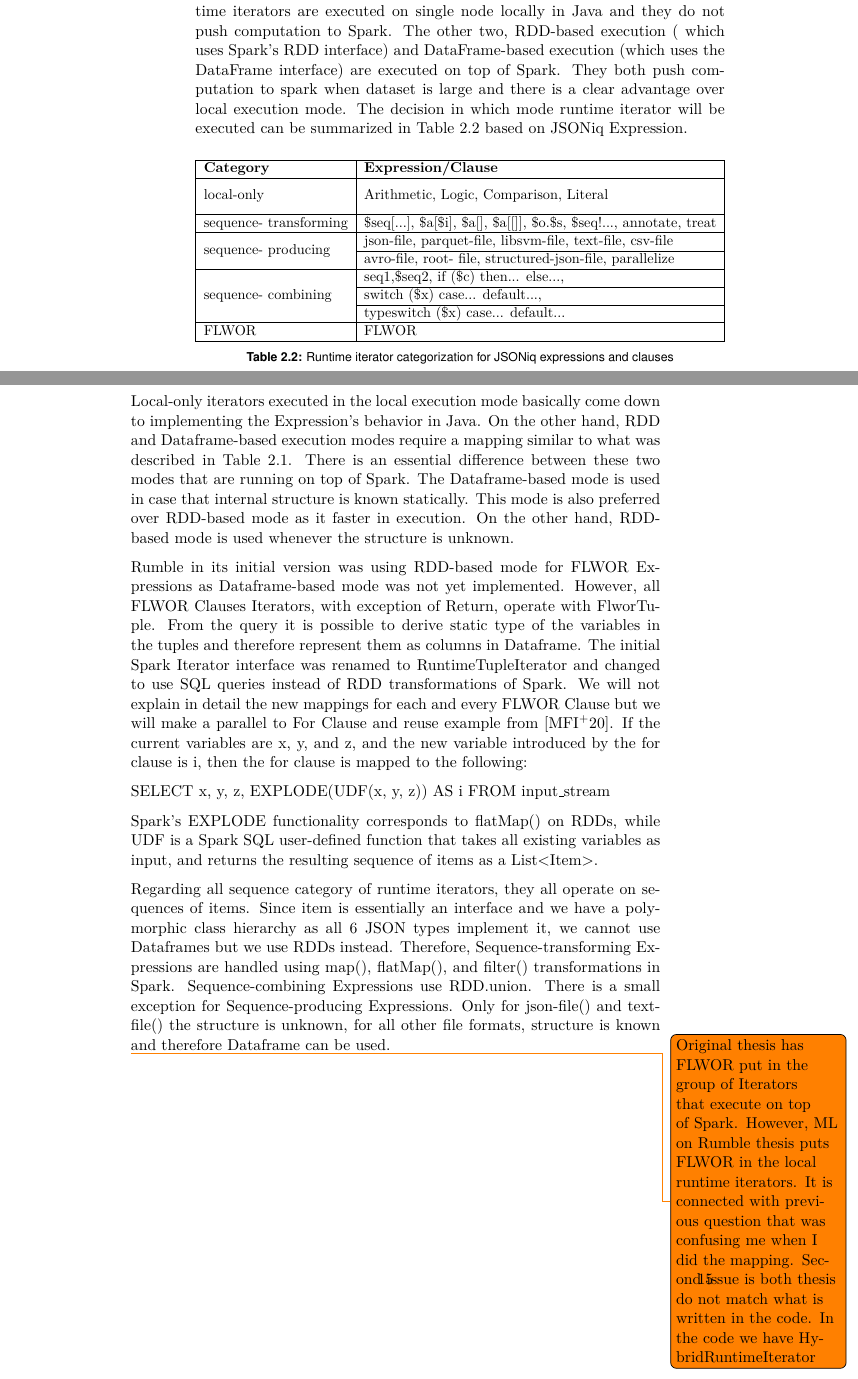
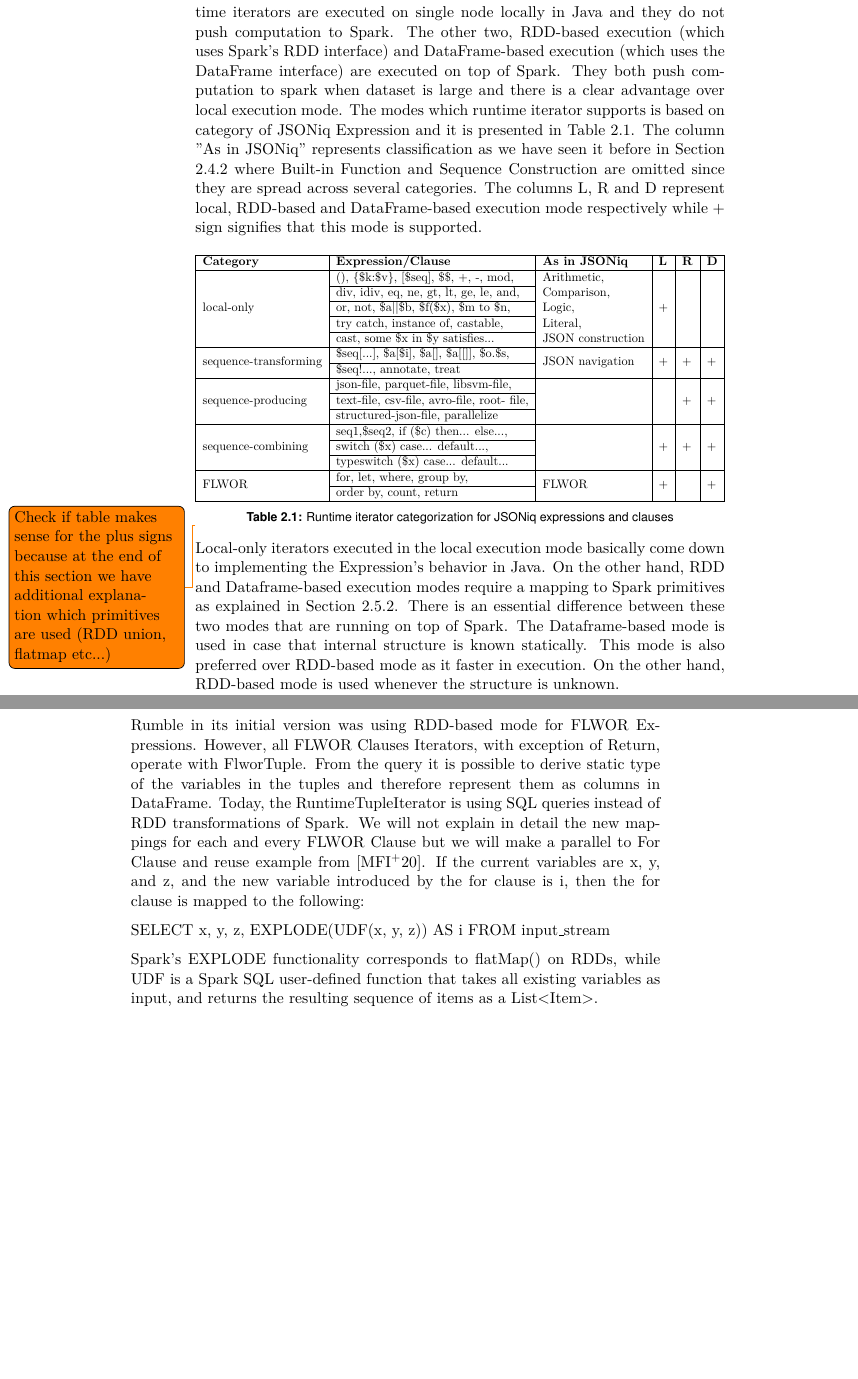
Before and after one commit to RumbleDB/rumble-test-suite, a LaTeX thesis (thesis/thesis.tex, which reads thesis/rumble.tex): two parts of pages 22 and 23 of 60, joined at a grey line, cut so that both start at the same text, the shorter picture padded with empty space. The pictures show the PDF file thesis/thesis.pdf that the author committed with the source.

Commit message:
Acknowledgments and Rumble refactored

```diff
--- a/thesis/rumble.tex
+++ b/thesis/rumble.tex
@@ -156,3 +152,0 @@ As explained by Irimescu in \cite{RumbleThesis}: "Clauses can be mapped to a set
-\begin{table}[h!]
-	\resizebox{\textwidth}{!}{%
-		\begin{tabular}{|l|l|}
@@ -166 +152,0 @@ As explained by Irimescu in \cite{RumbleThesis}: "Clauses can be mapped to a set
-			& 2. sortByKey()                                                                                                                                                                 \\ \cline{2-2}
@@ -218,3 +193,4 @@ Using all these classes, it is then possible to generate Expression Tree as expl
 \subsubsection{Generator}
+\label{sec:Generator}
 So called "back-end" - last part of Compiler includes code generation where the intermediate code gets transformed into assembly instruction and finally machine instructions. For this step in Rumble, we are performing conversion from Expression Tree to tree of runtime iterators. As Rumble was written in Java, runtime iterators are in charge of executing operations which get converted to Java bytecode.
 
@@ -224 +200,2 @@ RuntimeIteratorInterface operates on Dynamic Context containing mapping between
 
+As pointed out in \cite{RumblePaper} "The main novelty in the design of Rumble is the runtime iterators that can switch dynamically between different execution modes, and which encode the decision of which nesting level is distributed". In total there are 3 different execution modes. In local execution mode runtime iterators are executed on single node locally in Java and they do not push computation to Spark. The other two, RDD-based execution (which uses Spark’s RDD interface) and  DataFrame-based execution (which uses the DataFrame interface) are executed on top of Spark. They both push computation to spark when dataset is large and there is a clear advantage over local execution mode. The modes which runtime iterator supports is based on category of JSONiq Expression and it is presented in Table \ref{tab:RuntimeCategoriesMapping}. The column "As in JSONiq" represents classification as we have seen it before in Section \ref{sec:JSONiq} where Built-in Function and Sequence Construction are omitted since they are spread across several categories. The columns L, R and D represent local, RDD-based and DataFrame-based execution mode respectively while + sign signifies that this mode is supported.
@@ -226,22 +202,46 @@ As pointed out in \cite{RumblePaper} "The main novelty in the design of Rumble i
 
 \begin{table}[h!]
+		\vspace{-1mm}
+	\centering
 	\resizebox{\textwidth}{!}{%
-		\begin{tabular}{|l|l|}
-			\hline
-			\textbf{Category}                    & \textbf{Expression/Clause}                                              \\ \hline
-			\multirow{2}{*}{local-only}          & \multirow{2}{*}{Arithmetic, Logic, Comparison, Literal}                 \\
-			&                                                                         \\ \hline
-			sequence- transforming               & \$seq[...], \$a{[}\$i], \$a{[}{]}, \$a[[]], \$o.\$s, \$seq!..., annotate, treat \\ \hline
-			\multirow{2}{*}{sequence- producing} & json-file, parquet-file, libsvm-file, text-file, csv-file               \\ \cline{2-2}
-			& avro-file, root- file, structured-json-file, parallelize                \\ \hline
-			\multirow{3}{*}{sequence- combining} & seq1,\$seq2, if (\$c) then... else...,                                    \\ \cline{2-2}
-			& switch (\$x) case... default...,                                        \\ \cline{2-2}
-			& typeswitch (\$x) case... default...                                     \\ \hline
-			FLWOR                                & FLWOR                                                                   \\ \hline
-		\end{tabular}%
-	}
+	\begin{tabular}{|l|l|l|l|l|l|}
+		\hline
+		\textbf{Category}                      & \textbf{Expression/Clause}                                  & \textbf{As in JSONiq~}                                                                                                   & \textbf{L}         & \textbf{R}         & \textbf{D}          \\
+		\hline
+		\multirow{5}{*}{local-only}            & (),~\{\$k:\$v\},~[\$seq],~\$\$,~+,~-,~mod,~                 & \multirow{5}{*}{\begin{tabular}[c]{@{}l@{}}Arithmetic,\\Comparison,\\Logic,\\Literal,\\JSON construction\end{tabular}} & \multirow{5}{*}{+} & \multirow{5}{*}{}  & \multirow{5}{*}{}   \\
+		\cline{2-2}
+		& div,~idiv,~eq,~ne,~gt,~lt,~ge,~le,~and,~                    &                                                                                                                        &                    &                    &                     \\
+		\cline{2-2}
+		& or,~not,~\$a\textbar{}\textbar{}\$b,~\$f(\$x),~\$m~to~\$n,~ &                                                                                                                        &                    &                    &                     \\
+		\cline{2-2}
+		& try catch, instance~of, castable,                           &                                                                                                                        &                    &                    &                     \\
+		\cline{2-2}
+		& cast, some~\$x~in~\$y~satisfies...                          &                                                                                                                        &                    &                    &                     \\
+		\hline
+		\multirow{2}{*}{sequence-transforming} & \$seq[...],~\$a[\$i],~\$a[],~\$a[[]],~\$o.\$s,              & \multirow{2}{*}{JSON navigation}                                                                                       & \multirow{2}{*}{+} & \multirow{2}{*}{+} & \multirow{2}{*}{+}  \\
+		\cline{2-2}
+		& \$seq!..., annotate, treat                                  &                                                                                                                        &                    &                    &                     \\
+		\hline
+		\multirow{3}{*}{sequence-producing}    & json-file, parquet-file, libsvm-file,~                      & \multirow{3}{*}{}                                                                                                      & \multirow{3}{*}{}  & \multirow{3}{*}{+} & \multirow{3}{*}{+}  \\
+		\cline{2-2}
+		& text-file, csv-file,~avro-file, root- file,                 &                                                                                                                        &                    &                    &                     \\
+		\cline{2-2}
+		& structured-json-file, parallelize                           &                                                                                                                        &                    &                    &                     \\
+		\hline
+		\multirow{3}{*}{sequence-combining}    & seq1,\$seq2, if (\$c) then... else...,                      & \multirow{3}{*}{}                                                                                                      & \multirow{3}{*}{+} & \multirow{3}{*}{+} & \multirow{3}{*}{+}  \\
+		\cline{2-2}
+		& switch (\$x) case... default...,                            &                                                                                                                        &                    &                    &                     \\
+		\cline{2-2}
+		& typeswitch (\$x) case... default...                         &                                                                                                                        &                    &                    &                     \\
+		\hline
+		\multirow{2}{*}{FLWOR}                 & for,~let,~where,~group~by,~                                 & \multirow{2}{*}{FLWOR}                                                                                                 & \multirow{2}{*}{+} & \multirow{2}{*}{}  & \multirow{2}{*}{+}  \\
+		\cline{2-2}
+		& order~by,~count, return                                     &                                                                                                                        &                    &                    &                     \\
+		\hline
+	\end{tabular}}
 	\caption{Runtime iterator categorization for JSONiq expressions and clauses}
 	\label{tab:RuntimeCategoriesMapping}
+	\vspace{-3mm}
 \end{table}
 
-Local-only iterators executed in the local execution mode basically come down to implementing the Expression's behavior in Java. On the other hand, RDD and Dataframe-based execution modes require a mapping similar to what was described in Table \ref{tab:ClausesMapping}. There is an essential difference between these two modes that are running on top of Spark. The Dataframe-based mode is used in case that internal structure is known statically. This mode is also preferred over RDD-based mode as it faster in execution. On the other hand, RDD-based mode is used whenever the structure is unknown.
+\todo{Check if table makes sense for the plus signs because at the end of this section we have additional explanation which primitives are used (RDD union, flatmap etc...)}
@@ -252,8 +253,4 @@ SELECT x, y, z, EXPLODE(UDF(x, y, z)) AS i FROM input\_stream
 
 Spark’s EXPLODE functionality corresponds to flatMap() on RDDs, while UDF is a Spark SQL user-defined function that takes all existing variables as input, and returns the resulting sequence of items as a List$<$Item$>$.
 
-Regarding all sequence category of runtime iterators, they all operate on sequences of items. Since item is essentially an interface and we have a polymorphic class hierarchy as all 6 JSON types implement it, we cannot use Dataframes but we use RDDs instead. Therefore, Sequence-transforming Expressions are handled using map(), flatMap(), and filter() transformations in Spark. Sequence-combining Expressions use RDD.union. There is a small exception for Sequence-producing Expressions. Only for json-file() and text-file() the structure is unknown, for all other file formats, structure is known and therefore Dataframe can be used.
-
-
-
-\todo{Original thesis has FLWOR put in the group of Iterators that execute on top of Spark. However, ML on Rumble thesis puts FLWOR in the local runtime iterators. It is connected with previous question that was confusing me when I did the mapping. Second issue is both thesis do not match what is written in the code. In the code we have HybridRuntimeIterator}
+%Regarding all sequence category of runtime iterators, they all operate on sequences of items. Since item is essentially an interface and we have a polymorphic class hierarchy as all 6 JSON types implement it, we cannot use Dataframes but we use RDDs instead. Therefore, Sequence-transforming Expressions are handled using map(), flatMap(), and filter() transformations in Spark. Sequence-combining Expressions use RDD.union. There is a small exception for Sequence-producing Expressions. Only for json-file() and text-file() the structure is unknown, for all other file formats, structure is known and therefore Dataframe can be used.
```
Also changed, not shown: thesis/aknowledgements.tex (+18 -17 lines), thesis/thesis.pdf, thesis/rumble.tex (35 more changed lines).
